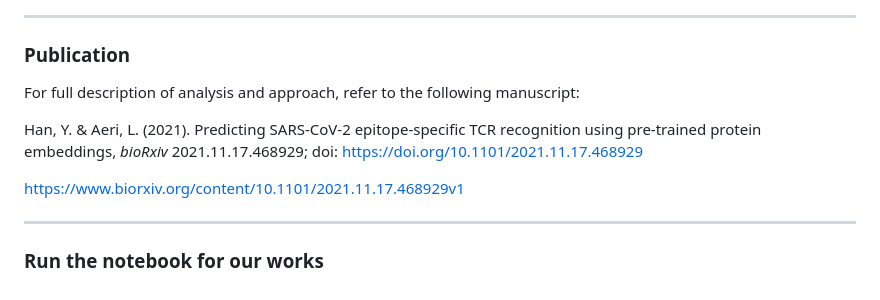
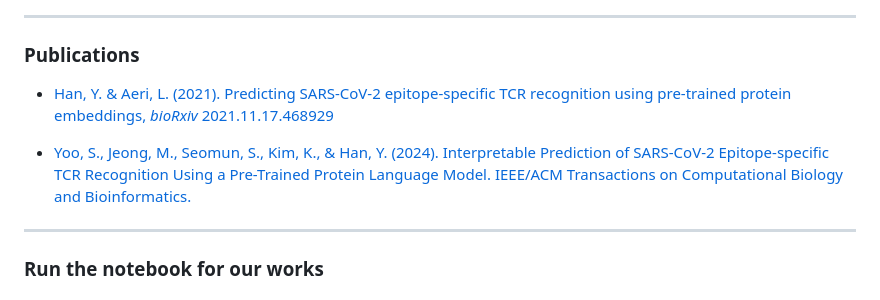
Before and after one commit to aidanbio/TCRBert, a Markdown page: README.md, the part around the change. Drawn GitHub-style.

```diff
--- a/README.md
+++ b/README.md
@@ -5,13 +5,10 @@ A recent experimental study of SARS-CoV-2 variants has demonstrated that CD8+ T-
 
 <hr>
 
-### Publication
-For full description of analysis and approach, refer to the following manuscript:
+### Publications
+- <a href="https://www.biorxiv.org/content/10.1101/2021.11.17.468929v1">Han, Y. & Aeri, L. (2021). Predicting SARS-CoV-2 epitope-specific TCR recognition using pre-trained protein embeddings, _bioRxiv_ 2021.11.17.468929</a>
 
-Han, Y. & Aeri, L. (2021). Predicting SARS-CoV-2 epitope-specific TCR recognition using pre-trained protein embeddings, _bioRxiv_ 2021.11.17.468929; doi: https://doi.org/10.1101/2021.11.17.468929
-
-https://www.biorxiv.org/content/10.1101/2021.11.17.468929v1
-
+- <a href="https://ieeexplore.ieee.org/iel7/8857/4359833/10443062.pdf">Yoo, S., Jeong, M., Seomun, S., Kim, K., & Han, Y. (2024). Interpretable Prediction of SARS-CoV-2 Epitope-specific TCR Recognition Using a Pre-Trained Protein Language Model. IEEE/ACM Transactions on Computational Biology and Bioinformatics.</a>
 <hr>
 
 ### Run the notebook for our works
```
